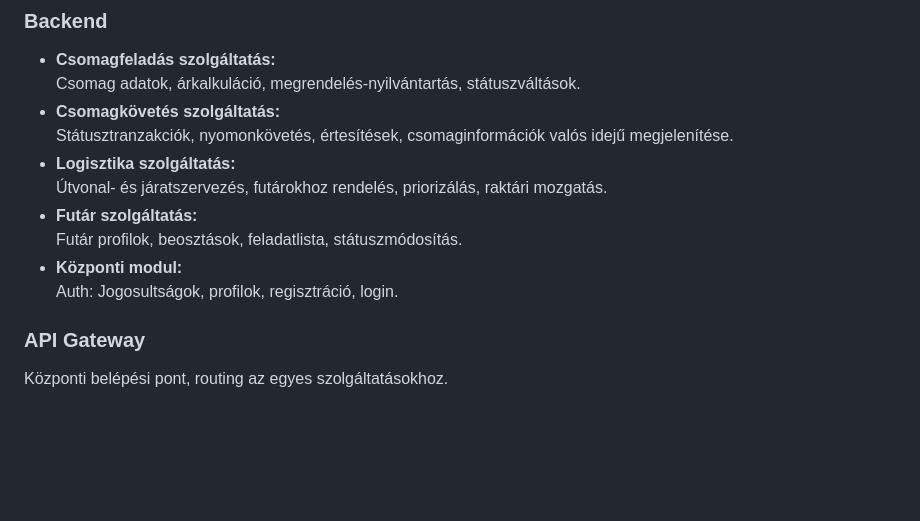
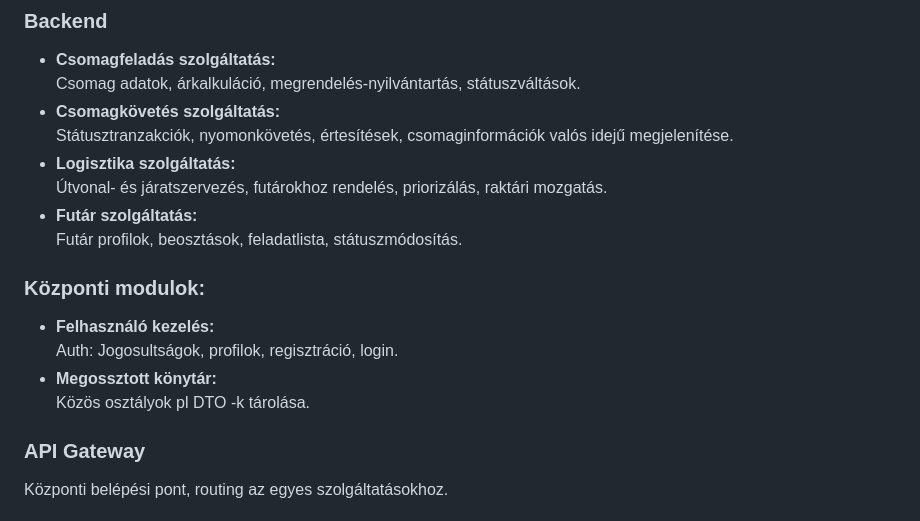
Before and after one commit to mackmarton/micro-futar, a Markdown page: README.md, the part around the change. GitHub-like rendering; blank space fills up the shorter version.

Commit message:
Update README.md
Added details about central modules and user management.

```diff
--- a/README.md
+++ b/README.md
@@ -46,8 +46,13 @@ A csomagszállító alkalmazás teljes microservice architektúrája modulonkén
   Útvonal- és járatszervezés, futárokhoz rendelés, priorizálás, raktári mozgatás.
 - **Futár szolgáltatás:**
   Futár profilok, beosztások, feladatlista, státuszmódosítás.
-- **Központi modul:**
+
+### Központi modulok:
+
+- **Felhasználó kezelés:**
   Auth: Jogosultságok, profilok, regisztráció, login.
+- **Megossztott könytár:**
+  Közös osztályok pl DTO -k tárolása.
 
 ### API Gateway
   Központi belépési pont, routing az egyes szolgáltatásokhoz.
```
